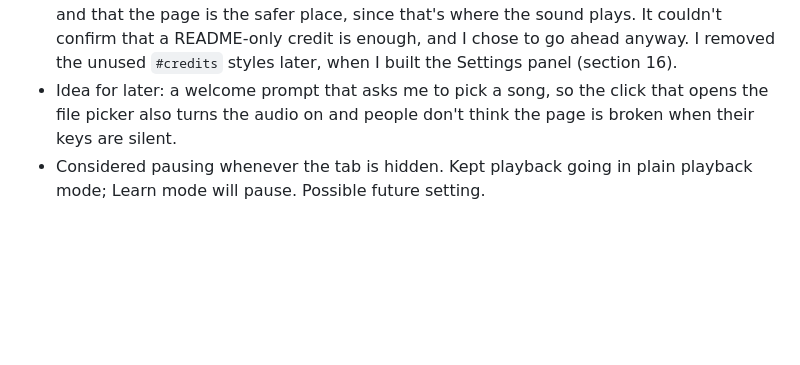
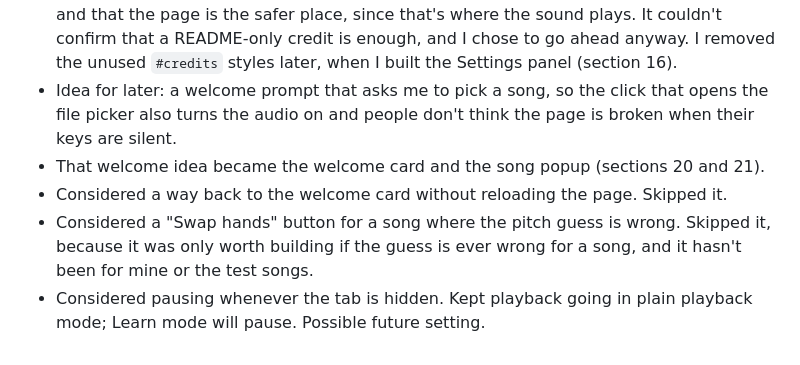
Before and after one commit to kevlam1/midi-companion, a Markdown page: log.md, the part around the change. Drawn GitHub-style; blank space fills up the shorter version.

Commit message:
Log that Swap hands and a way back to the welcome card are skipped

```diff
--- a/log.md
+++ b/log.md
@@ -541,4 +541,7 @@ I started Friday's plan early.
 - Considered supporting the sustain pedal. Left it out for now.
 - Removed the piano credit footer from the page for now (`main.ts`). The credit stays in `README.md`. I plan to credit Alexander Holm on the page another way, probably a Credits button. Claude's view was that the license asks for a credit "reasonable to the medium" and that the page is the safer place, since that's where the sound plays. It couldn't confirm that a README-only credit is enough, and I chose to go ahead anyway. I removed the unused `#credits` styles later, when I built the Settings panel (section 16).
 - Idea for later: a welcome prompt that asks me to pick a song, so the click that opens the file picker also turns the audio on and people don't think the page is broken when their keys are silent.
+- That welcome idea became the welcome card and the song popup (sections 20 and 21).
+- Considered a way back to the welcome card without reloading the page. Skipped it.
+- Considered a "Swap hands" button for a song where the pitch guess is wrong. Skipped it, because it was only worth building if the guess is ever wrong for a song, and it hasn't been for mine or the test songs.
 - Considered pausing whenever the tab is hidden. Kept playback going in plain playback mode; Learn mode will pause. Possible future setting.
```
Also changed, not shown: CLAUDE.md (+1 -1 lines).
